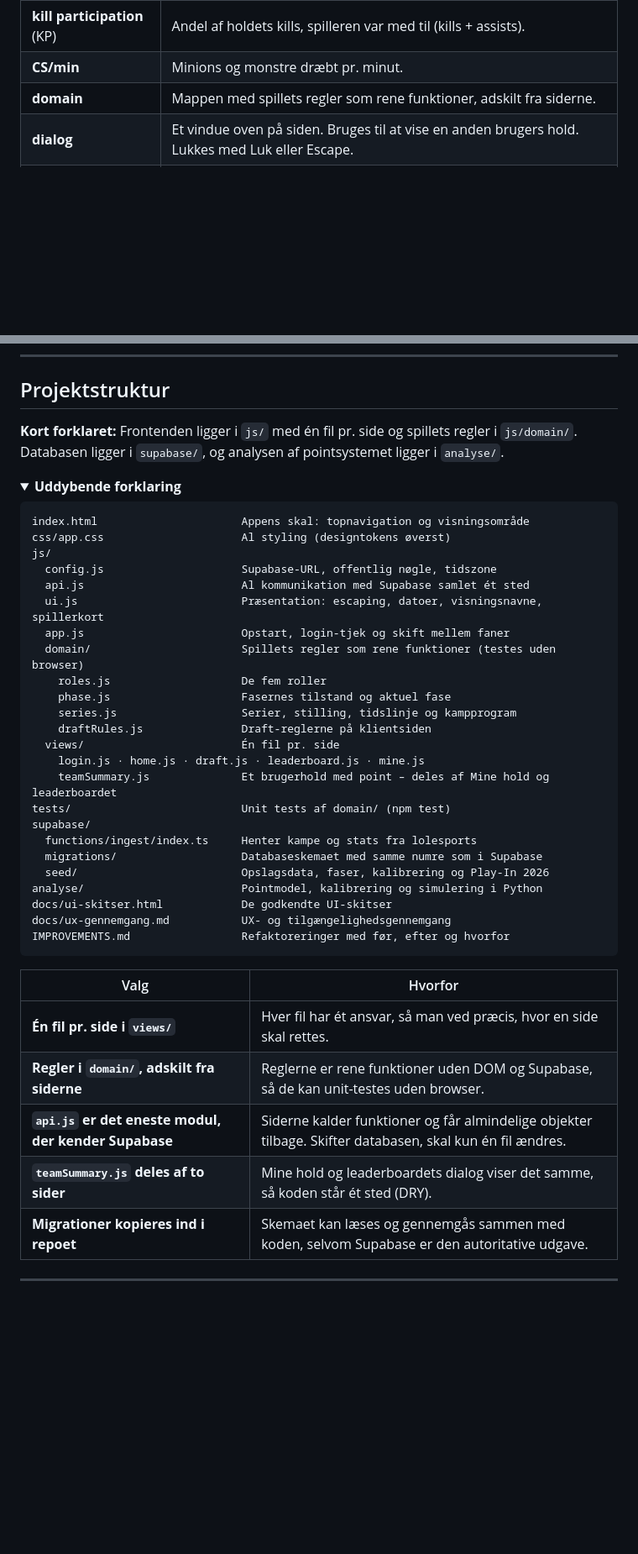
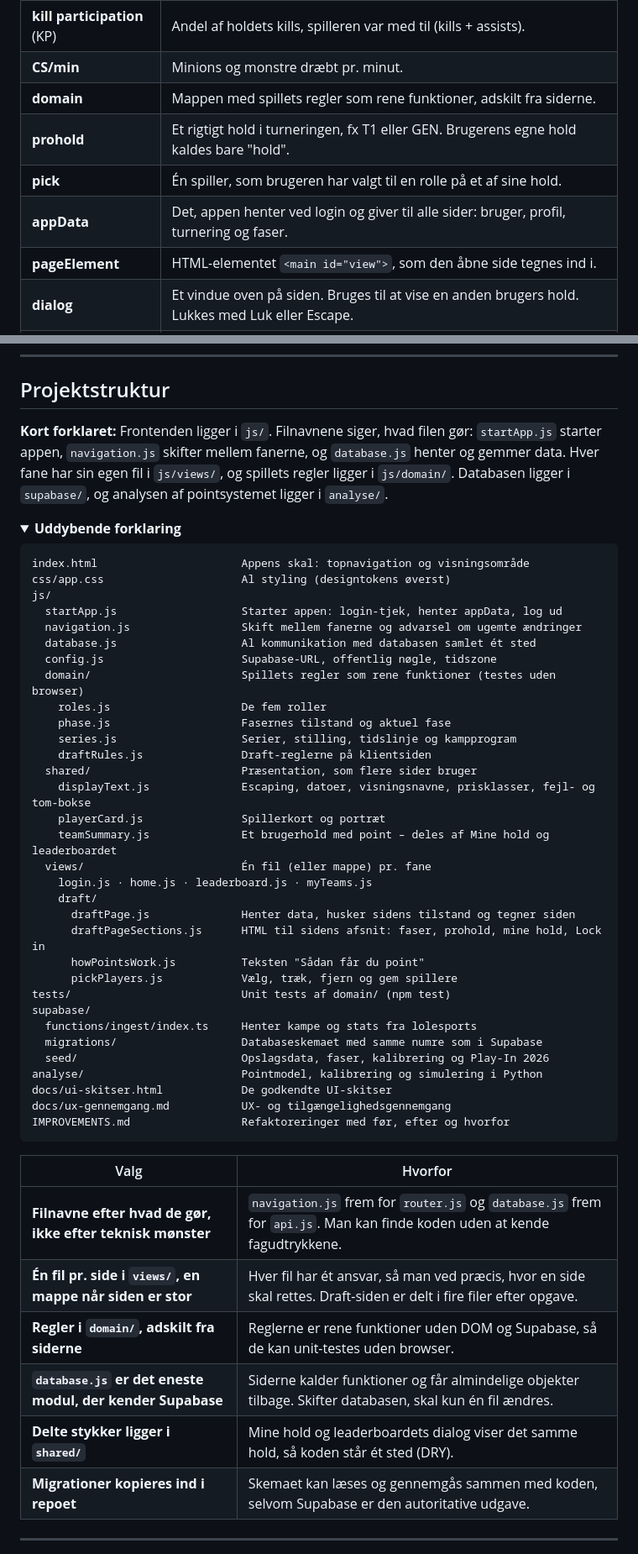
Before and after one commit to SimAbild/WorldsFantasyDraft, a Markdown page: README.md, 2 parts joined by grey strips. Shown at 84% size. Drawn GitHub-style; folded sections open; blank space fills up the shorter version.

```diff
--- a/README.md
+++ b/README.md
@@ -78,6 +78,10 @@ Hvert afsnit herunder starter med en **kort forklaring**. Vil du vide mere om va
 | **kill participation** (KP) | Andel af holdets kills, spilleren var med til (kills + assists). |
 | **CS/min** | Minions og monstre dræbt pr. minut. |
 | **domain** | Mappen med spillets regler som rene funktioner, adskilt fra siderne. |
+| **prohold** | Et rigtigt hold i turneringen, fx T1 eller GEN. Brugerens egne hold kaldes bare "hold". |
+| **pick** | Én spiller, som brugeren har valgt til en rolle på et af sine hold. |
+| **appData** | Det, appen henter ved login og giver til alle sider: bruger, profil, turnering og faser. |
+| **pageElement** | HTML-elementet `<main id="view">`, som den åbne side tegnes ind i. |
 | **dialog** | Et vindue oven på siden. Bruges til at vise en anden brugers hold. Lukkes med Luk eller Escape. |
 | **WCAG** | Den internationale standard for tilgængelighed på nettet. Vi sigter efter niveau AA. |
 | **kontrast** | Forholdet mellem tekstens og baggrundens lysstyrke. WCAG kræver mindst 4,5:1 for almindelig tekst. |
@@ -159,7 +163,7 @@ flowchart LR
 
 ## Projektstruktur
 
-**Kort forklaret:** Frontenden ligger i `js/` med én fil pr. side og spillets regler i `js/domain/`. Databasen ligger i `supabase/`, og analysen af pointsystemet ligger i `analyse/`.
+**Kort forklaret:** Frontenden ligger i `js/`. Filnavnene siger, hvad filen gør: `startApp.js` starter appen, `navigation.js` skifter mellem fanerne, og `database.js` henter og gemmer data. Hver fane har sin egen fil i `js/views/`, og spillets regler ligger i `js/domain/`. Databasen ligger i `supabase/`, og analysen af pointsystemet ligger i `analyse/`.
 
 <details>
 <summary><b>Uddybende forklaring</b></summary>
@@ -168,18 +172,26 @@ flowchart LR
 index.html                      Appens skal: topnavigation og visningsområde
 css/app.css                     Al styling (designtokens øverst)
 js/
+  startApp.js                   Starter appen: login-tjek, henter appData, log ud
+  navigation.js                 Skift mellem fanerne og advarsel om ugemte ændringer
+  database.js                   Al kommunikation med databasen samlet ét sted
   config.js                     Supabase-URL, offentlig nøgle, tidszone
-  api.js                        Al kommunikation med Supabase samlet ét sted
-  ui.js                         Præsentation: escaping, datoer, visningsnavne, spillerkort
-  app.js                        Opstart, login-tjek og skift mellem faner
   domain/                       Spillets regler som rene funktioner (testes uden browser)
     roles.js                    De fem roller
     phase.js                    Fasernes tilstand og aktuel fase
     series.js                   Serier, stilling, tidslinje og kampprogram
     draftRules.js               Draft-reglerne på klientsiden
-  views/                        Én fil pr. side
-    login.js · home.js · draft.js · leaderboard.js · mine.js
+  shared/                       Præsentation, som flere sider bruger
+    displayText.js              Escaping, datoer, visningsnavne, prisklasser, fejl- og tom-bokse
+    playerCard.js               Spillerkort og portræt
     teamSummary.js              Et brugerhold med point – deles af Mine hold og leaderboardet
+  views/                        Én fil (eller mappe) pr. fane
+    login.js · home.js · leaderboard.js · myTeams.js
+    draft/
+      draftPage.js              Henter data, husker sidens tilstand og tegner siden
+      draftPageSections.js      HTML til sidens afsnit: faser, prohold, mine hold, Lock in
+      howPointsWork.js          Teksten "Sådan får du point"
+      pickPlayers.js            Vælg, træk, fjern og gem spillere
 tests/                          Unit tests af domain/ (npm test)
 supabase/
   functions/ingest/index.ts     Henter kampe og stats fra lolesports
@@ -193,10 +205,11 @@ IMPROVEMENTS.md                 Refaktoreringer med før, efter og hvorfor
 
 | Valg | Hvorfor |
 |---|---|
-| **Én fil pr. side i `views/`** | Hver fil har ét ansvar, så man ved præcis, hvor en side skal rettes. |
+| **Filnavne efter hvad de gør, ikke efter teknisk mønster** | `navigation.js` frem for `router.js` og `database.js` frem for `api.js`. Man kan finde koden uden at kende fagudtrykkene. |
+| **Én fil pr. side i `views/`, en mappe når siden er stor** | Hver fil har ét ansvar, så man ved præcis, hvor en side skal rettes. Draft-siden er delt i fire filer efter opgave. |
 | **Regler i `domain/`, adskilt fra siderne** | Reglerne er rene funktioner uden DOM og Supabase, så de kan unit-testes uden browser. |
-| **`api.js` er det eneste modul, der kender Supabase** | Siderne kalder funktioner og får almindelige objekter tilbage. Skifter databasen, skal kun én fil ændres. |
-| **`teamSummary.js` deles af to sider** | Mine hold og leaderboardets dialog viser det samme, så koden står ét sted (DRY). |
+| **`database.js` er det eneste modul, der kender Supabase** | Siderne kalder funktioner og får almindelige objekter tilbage. Skifter databasen, skal kun én fil ændres. |
+| **Delte stykker ligger i `shared/`** | Mine hold og leaderboardets dialog viser det samme hold, så koden står ét sted (DRY). |
 | **Migrationer kopieres ind i repoet** | Skemaet kan læses og gennemgås sammen med koden, selvom Supabase er den autoritative udgave. |
 
 </details>
```
Also changed, not shown: other parts of README.md (+5 -5 lines), IMPROVEMENTS.md (+30 -0 lines).
